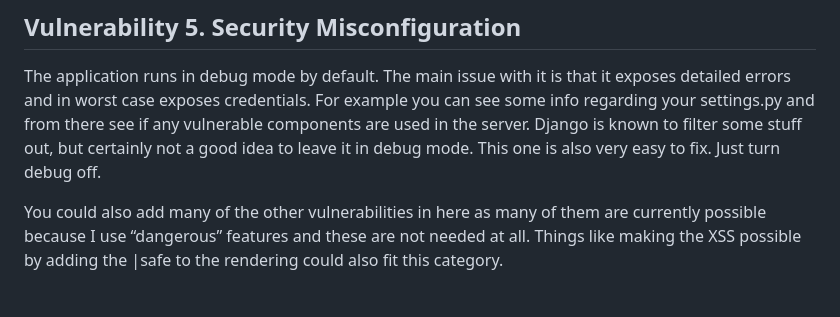
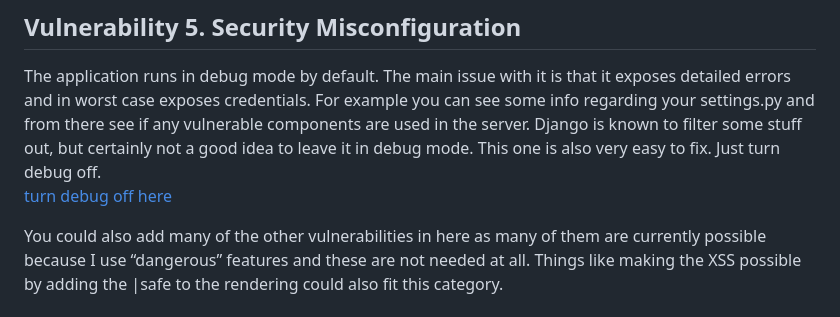
Before and after one commit to LaihoE/cyber-security-project, a Markdown page: README.md, the part around the change. Drawn GitHub-style.

Commit message:
yet another link

```diff
--- a/README.md
+++ b/README.md
@@ -80,5 +80,6 @@ Another insecure thing is the usage of execute-script in SQLite [execute-script]
 ## Vulnerability 5. Security Misconfiguration
 
 The application runs in debug mode by default. The main issue with it is that it exposes detailed errors and in worst case exposes credentials. For example you can see some info regarding your settings.py and from there see if any vulnerable components are used in the server. Django is known to filter some stuff out, but certainly not a good idea to leave it in debug mode. This one is also very easy to fix. Just turn debug off.
+[turn debug off here](server/config/settings.py#L26)
 
 You could also add many of the other vulnerabilities in here as many of them are currently possible because I use “dangerous” features and these are not needed at all. Things like making the XSS possible by adding the |safe to the rendering could also fit this category.
```
